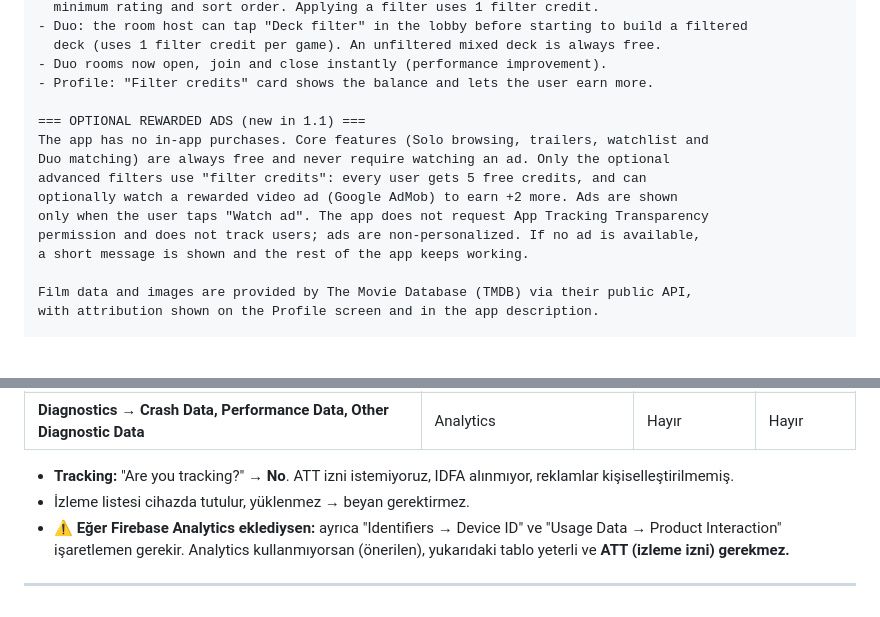
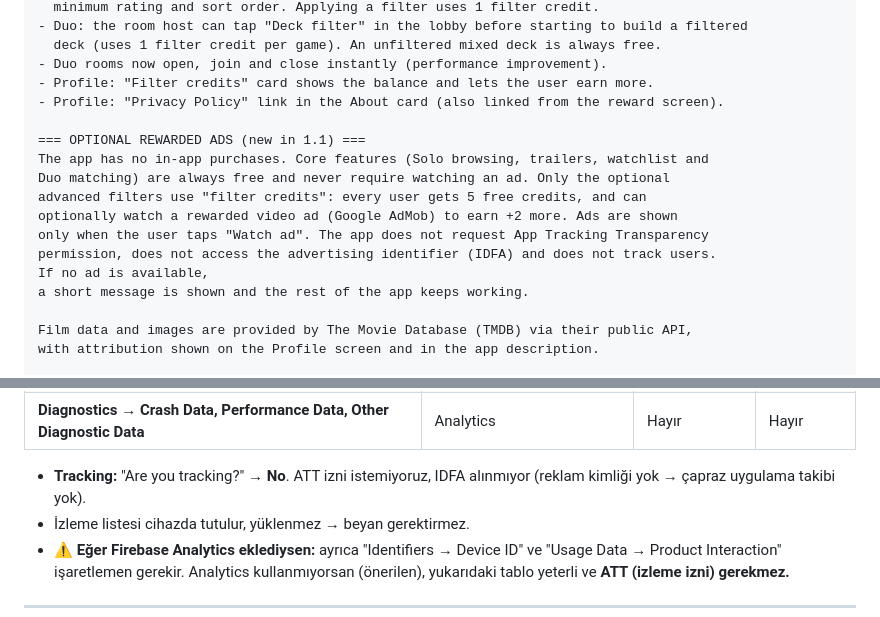
Before and after one commit to umbraforge/duetflix, a Markdown page: docs/APP-REVIEW.md, 2 parts joined by grey strips. GitHub-like rendering; blank space fills up the shorter version.

Commit message:
docs: final v1.1 review notes

```diff
--- a/docs/APP-REVIEW.md
+++ b/docs/APP-REVIEW.md
@@ -43,6 +43,7 @@ open a film's details, and add films to a local watchlist.
   deck (uses 1 filter credit per game). An unfiltered mixed deck is always free.
 - Duo rooms now open, join and close instantly (performance improvement).
 - Profile: "Filter credits" card shows the balance and lets the user earn more.
+- Profile: "Privacy Policy" link in the About card (also linked from the reward screen).
 
 === OPTIONAL REWARDED ADS (new in 1.1) ===
 The app has no in-app purchases. Core features (Solo browsing, trailers, watchlist and
@@ -50,7 +51,8 @@ Duo matching) are always free and never require watching an ad. Only the optiona
 advanced filters use "filter credits": every user gets 5 free credits, and can
 optionally watch a rewarded video ad (Google AdMob) to earn +2 more. Ads are shown
 only when the user taps "Watch ad". The app does not request App Tracking Transparency
-permission and does not track users; ads are non-personalized. If no ad is available,
+permission, does not access the advertising identifier (IDFA) and does not track users.
+If no ad is available,
 a short message is shown and the rest of the app keeps working.
 
 Film data and images are provided by The Movie Database (TMDB) via their public API,
@@ -86,7 +88,7 @@ verisi topluyor). Aşağıdaki maddeleri işaretle:
 | **Usage Data → Advertising Data** | Third-Party Advertising, Analytics | Hayır | Hayır |
 | **Diagnostics → Crash Data, Performance Data, Other Diagnostic Data** | Analytics | Hayır | Hayır |
 
-- **Tracking:** "Are you tracking?" → **No**. ATT izni istemiyoruz, IDFA alınmıyor, reklamlar kişiselleştirilmemiş.
+- **Tracking:** "Are you tracking?" → **No**. ATT izni istemiyoruz, IDFA alınmıyor (reklam kimliği yok → çapraz uygulama takibi yok).
 - İzleme listesi cihazda tutulur, yüklenmez → beyan gerektirmez.
 - ⚠️ **Eğer Firebase Analytics eklediysen:** ayrıca "Identifiers → Device ID" ve
   "Usage Data → Product Interaction" işaretlemen gerekir. Analytics kullanmıyorsan
```
